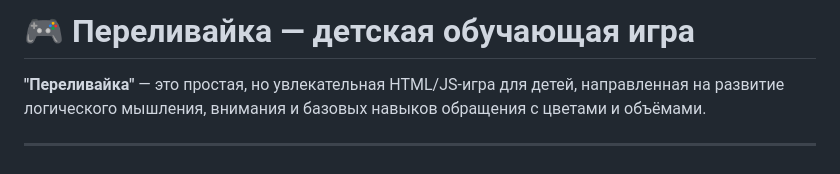
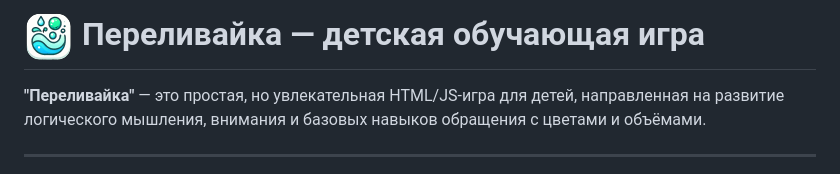
Before and after one commit to kondra041/game_overflow, a Markdown page: README.md, the part around the change. Drawn GitHub-style.

```diff
--- a/README.md
+++ b/README.md
@@ -1,4 +1,4 @@
-# 🎮 Переливайка — детская обучающая игра
+# ![Переливайка](img/logo.png) Переливайка — детская обучающая игра
 
 **"Переливайка"** — это простая, но увлекательная HTML/JS-игра для детей, направленная на развитие логического мышления, внимания и базовых навыков обращения с цветами и объёмами.
 
```
